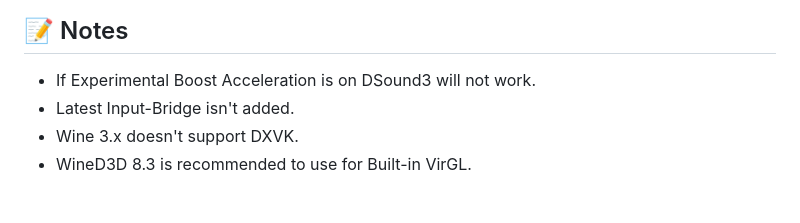
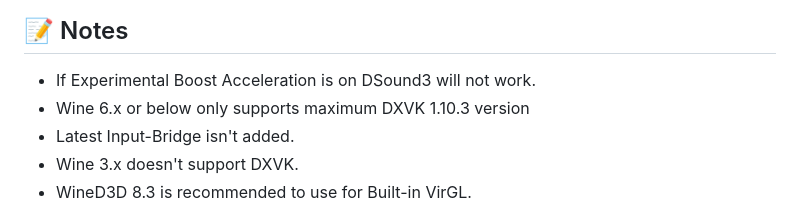
Before and after one commit to XHYN-PH/exagear-302, a Markdown page: README.md, the part around the change. Drawn GitHub-style.

```diff
--- a/README.md
+++ b/README.md
@@ -87,6 +87,7 @@ Be careful, the activation of this function applies to the entire cache, and not
 - Mali-GPU has brightness bugs (can be fixed via editing the .desktop).
 ## 📝 Notes
 - If Experimental Boost Acceleration is on DSound3 will not work.
+- Wine 6.x or below only supports maximum DXVK 1.10.3 version
 - Latest Input-Bridge isn't added.
 - Wine 3.x doesn't support DXVK.
 - WineD3D 8.3 is recommended to use for Built-in VirGL.
```
